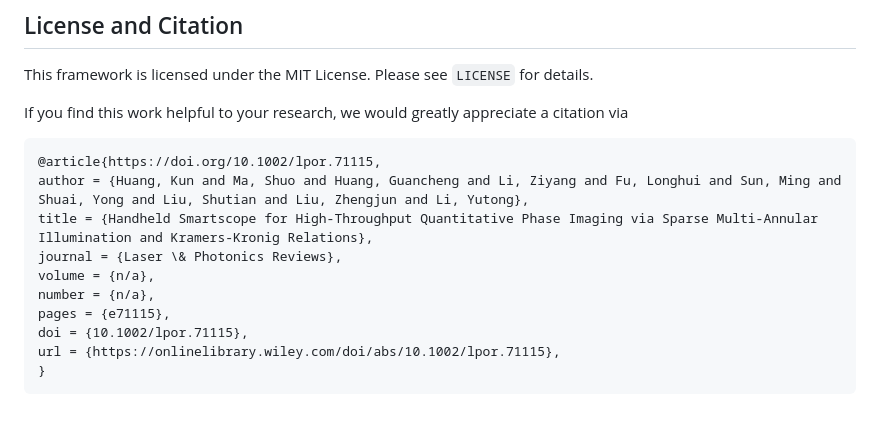
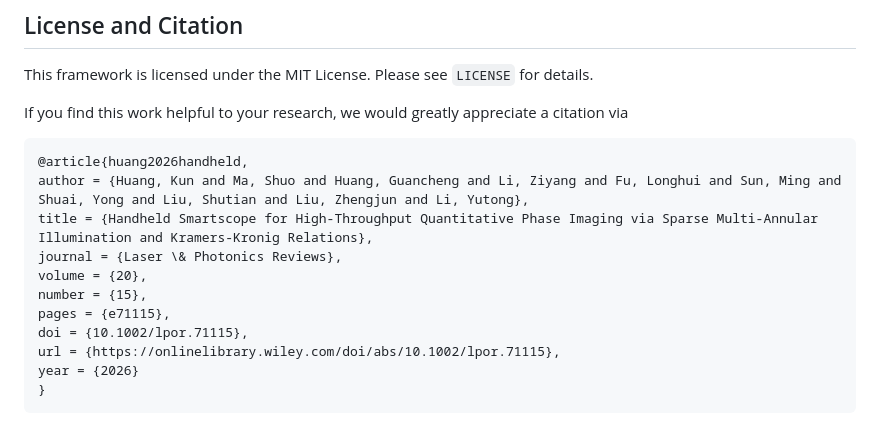
Before and after one commit to HIT-COI/smartscope, a Markdown page: README.md, the part around the change. GitHub-like rendering.

````diff
--- a/README.md
+++ b/README.md
@@ -78,14 +78,15 @@ This framework is licensed under the MIT License. Please see `LICENSE` for detai
 
 If you find this work helpful to your research, we would greatly appreciate a citation via
 ```bibtex
-@article{https://doi.org/10.1002/lpor.71115,
+@article{huang2026handheld,
 author = {Huang, Kun and Ma, Shuo and Huang, Guancheng and Li, Ziyang and Fu, Longhui and Sun, Ming and Shuai, Yong and Liu, Shutian and Liu, Zhengjun and Li, Yutong},
 title = {Handheld Smartscope for High-Throughput Quantitative Phase Imaging via Sparse Multi-Annular Illumination and Kramers-Kronig Relations},
 journal = {Laser \& Photonics Reviews},
-volume = {n/a},
-number = {n/a},
+volume = {20},
+number = {15},
 pages = {e71115},
 doi = {10.1002/lpor.71115},
 url = {https://onlinelibrary.wiley.com/doi/abs/10.1002/lpor.71115},
+year = {2026}
 }
 ```
````
